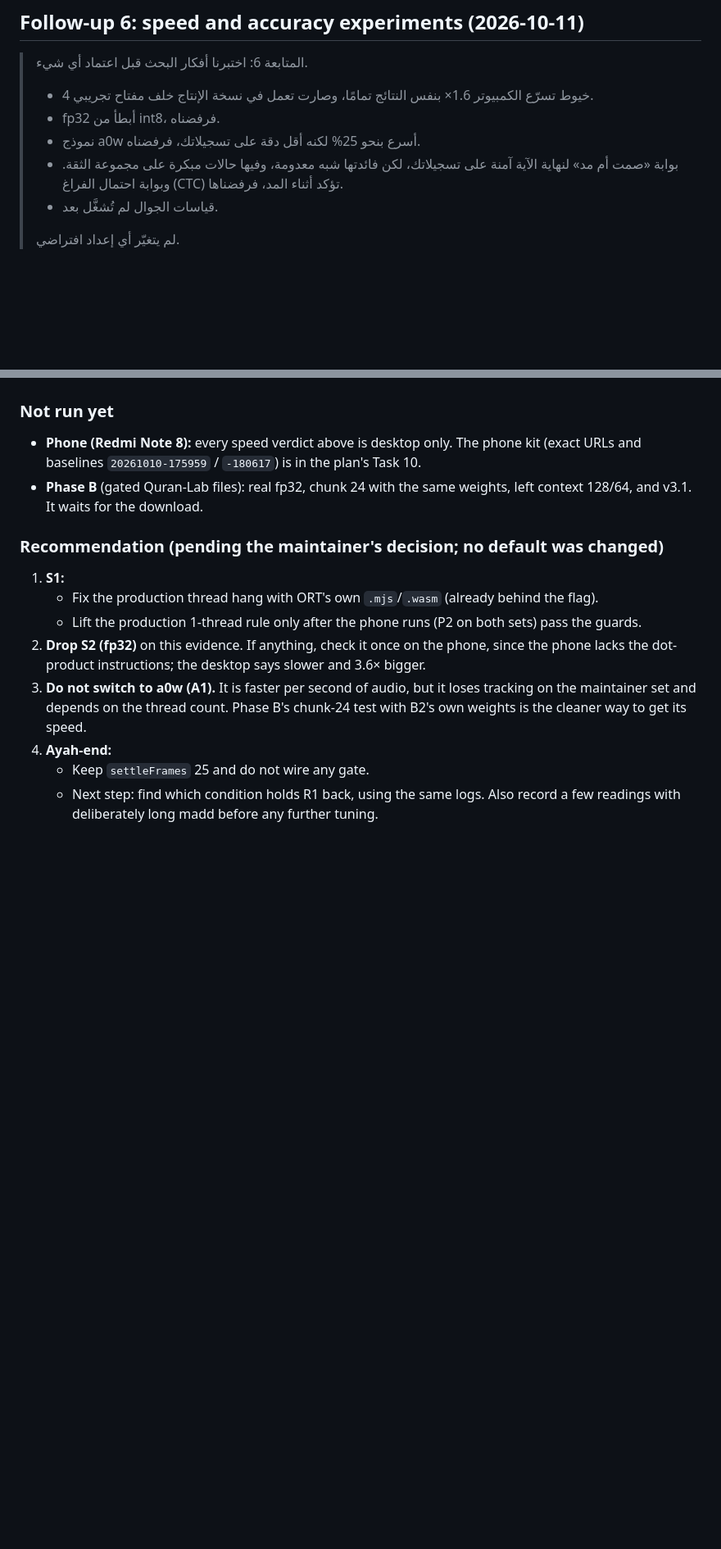
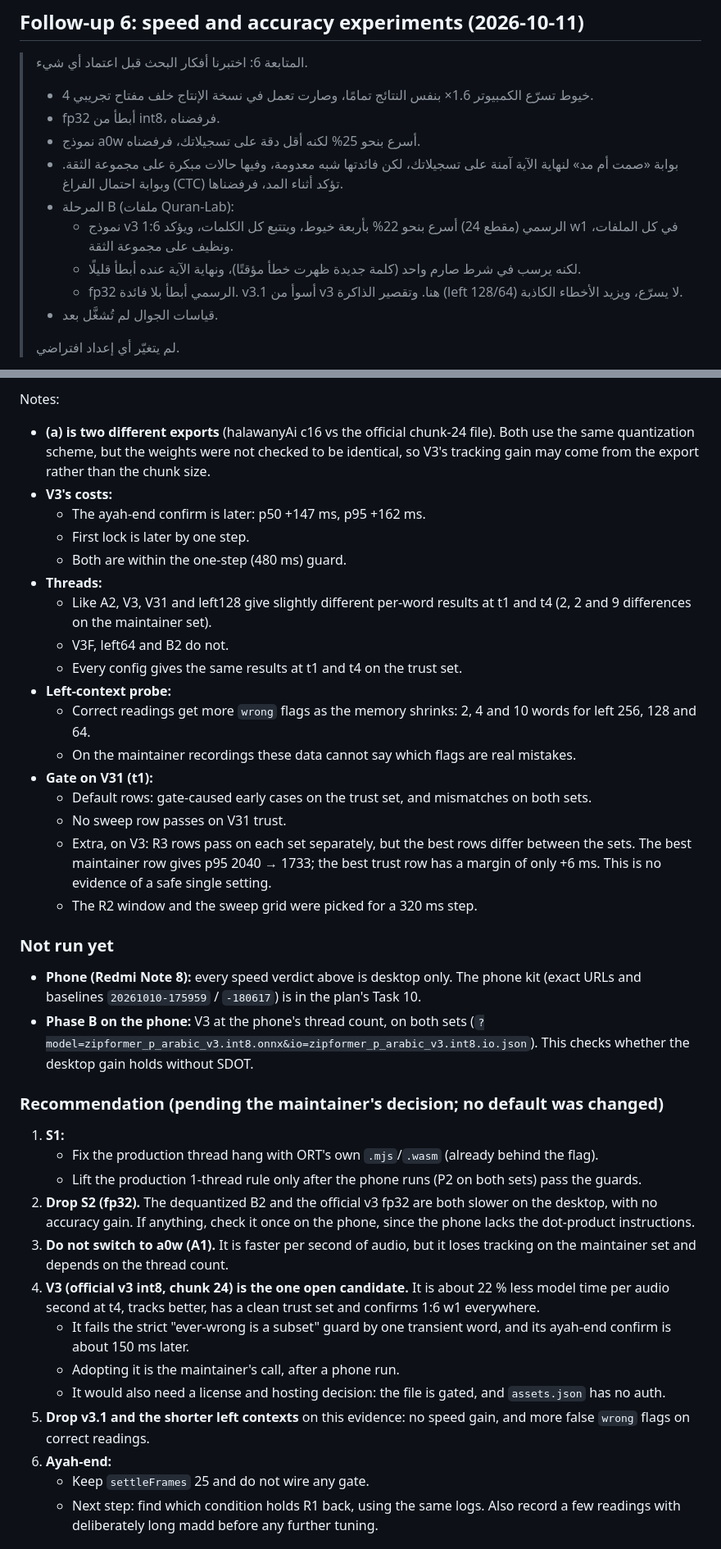
Before and after one commit to yousef0sa/quran-recitation-tracker, a Markdown page: spike/RESULTS.md, 2 parts joined by grey strips. Shown at 82% size. GitHub-like rendering; blank space fills up the shorter version.

Commit message:
docs(spike): RESULTS follow-up 6, Phase B (official Quran-Lab exports, desktop)

```diff
--- a/spike/RESULTS.md
+++ b/spike/RESULTS.md
@@ -166,6 +166,10 @@ Setup: B2 @ 80 ms, headless Chromium 153.0.8010.12, WASM single-thread, `@tilawa
 > - fp32 أبطأ من int8، فرفضناه.
 > - نموذج a0w أسرع بنحو 25% لكنه أقل دقة على تسجيلاتك، فرفضناه.
 > - بوابة «صمت أم مد» لنهاية الآية آمنة على تسجيلاتك، لكن فائدتها شبه معدومة، وفيها حالات مبكرة على مجموعة الثقة. وبوابة احتمال الفراغ (CTC) تؤكد أثناء المد، فرفضناها.
+> - المرحلة B (ملفات Quran-Lab):
+>   - نموذج v3 الرسمي (مقطع 24) أسرع بنحو 22% بأربعة خيوط، ويتتبع كل الكلمات، ويؤكد 1:6 w1 في كل الملفات، ونظيف على مجموعة الثقة.
+>   - لكنه يرسب في شرط صارم واحد (كلمة جديدة ظهرت خطأ مؤقتًا)، ونهاية الآية عنده أبطأ قليلًا.
+>   - fp32 الرسمي أبطأ بلا فائدة. v3.1 أسوأ من v3 هنا. وتقصير الذاكرة (left 128/64) لا يسرّع، ويزيد الأخطاء الكاذبة.
 > - قياسات الجوال لم تُشغَّل بعد.
 >
 > لم يتغيّر أي إعداد افتراضي.
@@ -232,14 +270,38 @@ Gate-caused early means the gate fires before tilawa's own confirm (R0) **and**
+Notes:
+- **(a) is two different exports** (halawanyAi c16 vs the official chunk-24 file). Both use the same quantization scheme, but the weights were not checked to be identical, so V3's tracking gain may come from the export rather than the chunk size.
+- **V3's costs:**
+  - The ayah-end confirm is later: p50 +147 ms, p95 +162 ms.
+  - First lock is later by one step.
+  - Both are within the one-step (480 ms) guard.
+- **Threads:**
+  - Like A2, V3, V31 and left128 give slightly different per-word results at t1 and t4 (2, 2 and 9 differences on the maintainer set).
+  - V3F, left64 and B2 do not.
+  - Every config gives the same results at t1 and t4 on the trust set.
+- **Left-context probe:**
+  - Correct readings get more `wrong` flags as the memory shrinks: 2, 4 and 10 words for left 256, 128 and 64.
+  - On the maintainer recordings these data cannot say which flags are real mistakes.
+- **Gate on V31 (t1):**
+  - Default rows: gate-caused early cases on the trust set, and mismatches on both sets.
+  - No sweep row passes on V31 trust.
+  - Extra, on V3: R3 rows pass on each set separately, but the best rows differ between the sets. The best maintainer row gives p95 2040 → 1733; the best trust row has a margin of only +6 ms. This is no evidence of a safe single setting.
+  - The R2 window and the sweep grid were picked for a 320 ms step.
+
 ### Not run yet
 - **Phone (Redmi Note 8):** every speed verdict above is desktop only. The phone kit (exact URLs and baselines `20261010-175959` / `-180617`) is in the plan's Task 10.
-- **Phase B** (gated Quran-Lab files): real fp32, chunk 24 with the same weights, left context 128/64, and v3.1. It waits for the download.
+- **Phase B on the phone:** V3 at the phone's thread count, on both sets (`?model=zipformer_p_arabic_v3.int8.onnx&io=zipformer_p_arabic_v3.int8.io.json`). This checks whether the desktop gain holds without SDOT.
 
 ### Recommendation (pending the maintainer's decision; no default was changed)
 1. **S1:**
    - Fix the production thread hang with ORT's own `.mjs`/`.wasm` (already behind the flag).
    - Lift the production 1-thread rule only after the phone runs (P2 on both sets) pass the guards.
-2. **Drop S2 (fp32)** on this evidence. If anything, check it once on the phone, since the phone lacks the dot-product instructions; the desktop says slower and 3.6× bigger.
-3. **Do not switch to a0w (A1).** It is faster per second of audio, but it loses tracking on the maintainer set and depends on the thread count. Phase B's chunk-24 test with B2's own weights is the cleaner way to get its speed.
-4. **Ayah-end:**
+2. **Drop S2 (fp32).** The dequantized B2 and the official v3 fp32 are both slower on the desktop, with no accuracy gain. If anything, check it once on the phone, since the phone lacks the dot-product instructions.
+3. **Do not switch to a0w (A1).** It is faster per second of audio, but it loses tracking on the maintainer set and depends on the thread count.
+4. **V3 (official v3 int8, chunk 24) is the one open candidate.** It is about 22 % less model time per audio second at t4, tracks better, has a clean trust set and confirms 1:6 w1 everywhere.
+   - It fails the strict "ever-wrong is a subset" guard by one transient word, and its ayah-end confirm is about 150 ms later.
+   - Adopting it is the maintainer's call, after a phone run.
+   - It would also need a license and hosting decision: the file is gated, and `assets.json` has no auth.
+5. **Drop v3.1 and the shorter left contexts** on this evidence: no speed gain, and more false `wrong` flags on correct readings.
+6. **Ayah-end:**
    - Keep `settleFrames` 25 and do not wire any gate.
    - Next step: find which condition holds R1 back, using the same logs. Also record a few readings with deliberately long madd before any further tuning.
 
```
Also changed, not shown: other parts of spike/RESULTS.md (+34 -0 lines).
